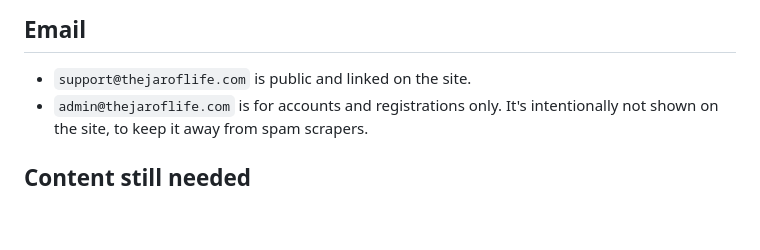
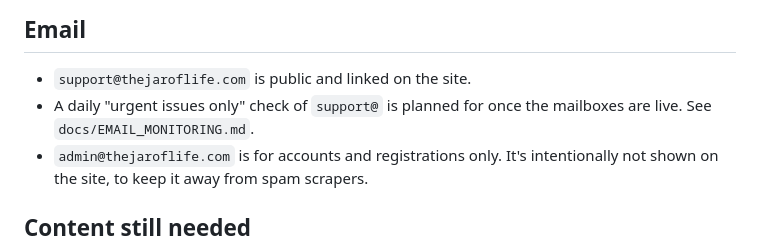
Before and after one commit to NicolJarvie/first-pr-practice, a Markdown page: README.md, the part around the change. GitHub-like rendering; blank space fills up the shorter version.

```diff
--- a/README.md
+++ b/README.md
@@ -86,6 +86,8 @@ The deploy script uses Python's standard library only, so there's nothing to ins
 ## Email
 
 - `support@thejaroflife.com` is public and linked on the site.
+- A daily "urgent issues only" check of `support@` is planned for once the
+  mailboxes are live. See `docs/EMAIL_MONITORING.md`.
 - `admin@thejaroflife.com` is for accounts and registrations only. It's
   intentionally not shown on the site, to keep it away from spam scrapers.
 
```
Also changed, not shown: docs/EMAIL_MONITORING.md (added, +50 -0 lines).
